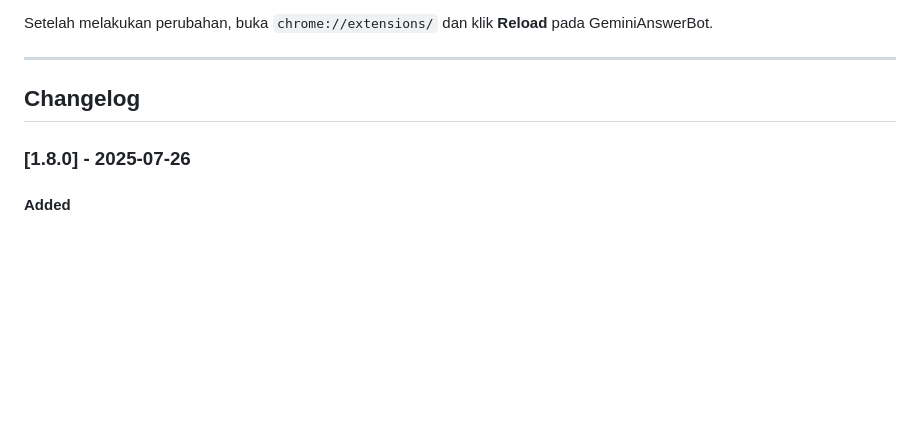
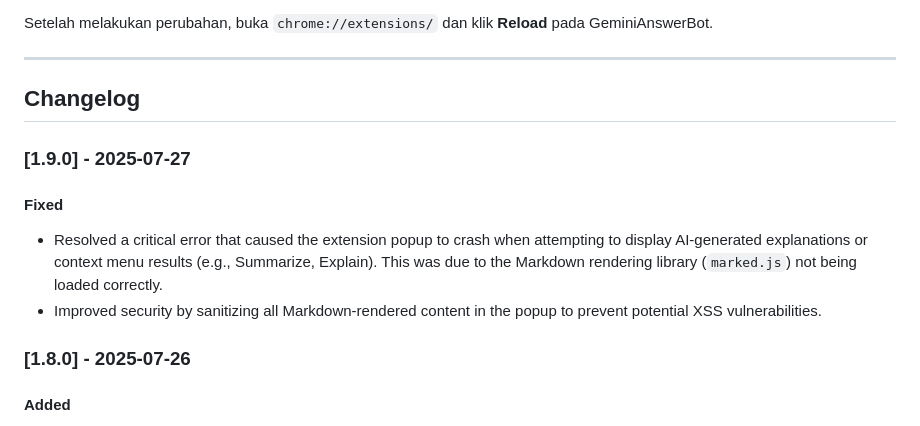
Before and after one commit to rzqllh/GeminiAnswerBot, a Markdown page: README.md, the part around the change. GitHub-like rendering; blank space fills up the shorter version.

Commit message:
fix(popup): Resolve 'marked is not defined' error

```diff
--- a/README.md
+++ b/README.md
@@ -123,6 +123,11 @@ Setelah melakukan perubahan, buka `chrome://extensions/` dan klik **Reload** pad
 
 ## Changelog
 
+### [1.9.0] - 2025-07-27
+#### Fixed
+- Resolved a critical error that caused the extension popup to crash when attempting to display AI-generated explanations or context menu results (e.g., Summarize, Explain). This was due to the Markdown rendering library (`marked.js`) not being loaded correctly.
+- Improved security by sanitizing all Markdown-rendered content in the popup to prevent potential XSS vulnerabilities.
+
 ### [1.8.0] - 2025-07-26
 #### Added
 - **Pre-Submission Check:** Added a new feature that displays a custom confirmation dialog to warn the user if their selected quiz answer is different from the AI's suggestion. This feature can be toggled on or off in the General settings tab.
```
